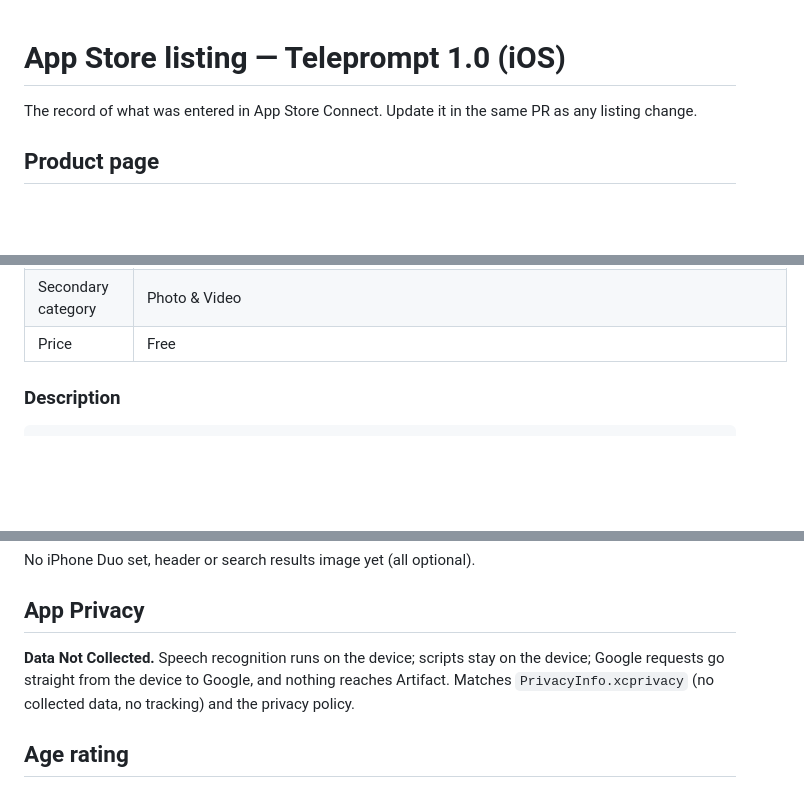
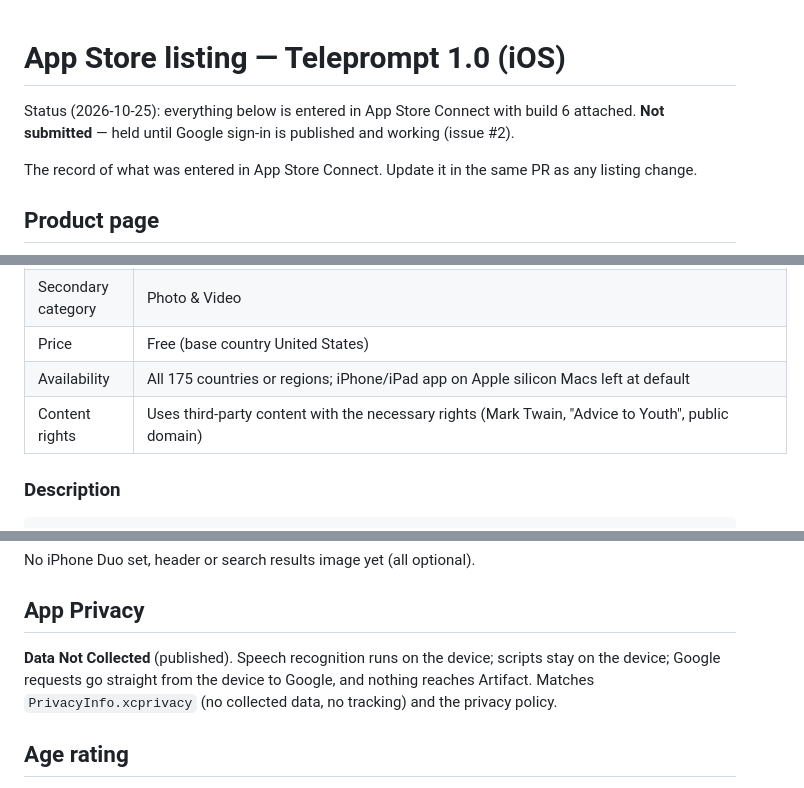
Before and after one commit to arfct/teleprompt.live, a Markdown page: docs/store-listing-app-store.md, 3 parts joined by grey strips. GitHub-like rendering; blank space fills up the shorter version.

Commit message:
Record App Store Connect state: listing entered, build 6 attached, not submitted
Co-Authored-By: Claude <noreply@anthropic.com>

```diff
--- a/docs/store-listing-app-store.md
+++ b/docs/store-listing-app-store.md
@@ -1,4 +1,6 @@
 # App Store listing — Teleprompt 1.0 (iOS)
+
+Status (2026-10-25): everything below is entered in App Store Connect with build 6 attached. **Not submitted** — held until Google sign-in is published and working (issue #2).
 
 The record of what was entered in App Store Connect. Update it in the same PR as any listing change.
 
@@ -16,7 +18,9 @@ The record of what was entered in App Store Connect. Update it in the same PR as
 | Copyright | 2026 Artifact Creative Foundation |
 | Primary category | Productivity |
 | Secondary category | Photo & Video |
-| Price | Free |
+| Price | Free (base country United States) |
+| Availability | All 175 countries or regions; iPhone/iPad app on Apple silicon Macs left at default |
+| Content rights | Uses third-party content with the necessary rights (Mark Twain, "Advice to Youth", public domain) |
 
 ### Description
 
@@ -50,7 +54,7 @@ No iPhone Duo set, header or search results image yet (all optional).
 
 ## App Privacy
 
-**Data Not Collected.** Speech recognition runs on the device; scripts stay on the device; Google requests go straight from the device to Google, and nothing reaches Artifact. Matches `PrivacyInfo.xcprivacy` (no collected data, no tracking) and the privacy policy.
+**Data Not Collected** (published). Speech recognition runs on the device; scripts stay on the device; Google requests go straight from the device to Google, and nothing reaches Artifact. Matches `PrivacyInfo.xcprivacy` (no collected data, no tracking) and the privacy policy.
 
 ## Age rating
 
```
